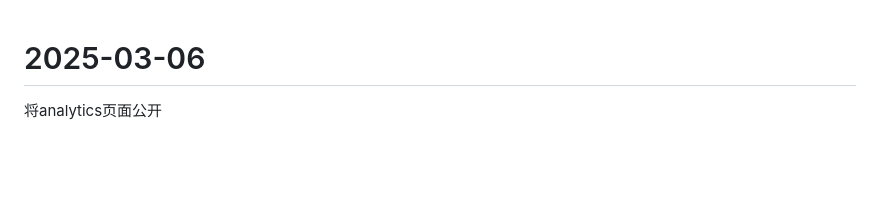
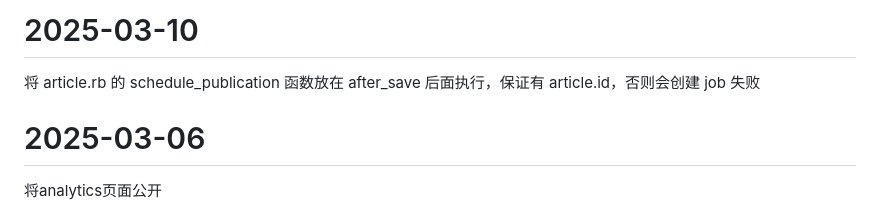
Before and after one commit to versun/VersunCMS, a Markdown page: dev-log/versun.md, the part around the change. GitHub-like rendering; blank space fills up the shorter version.

Commit message:
docs: update development log for article scheduling fix
This commit updates the development log to reflect the fix related to scheduling article publications. It clarifies the reason for moving the `schedule_publication` function after `after_save` in `article.rb` to ensure `article.id` is available, preventing job creation failures.

```diff
--- a/dev-log/versun.md
+++ b/dev-log/versun.md
@@ -1,3 +1,6 @@
+# 2025-03-10
+将 article.rb 的 schedule_publication 函数放在 after_save 后面执行，保证有 article.id，否则会创建 job 失败
+
 # 2025-03-06
 将analytics页面公开
 
```
